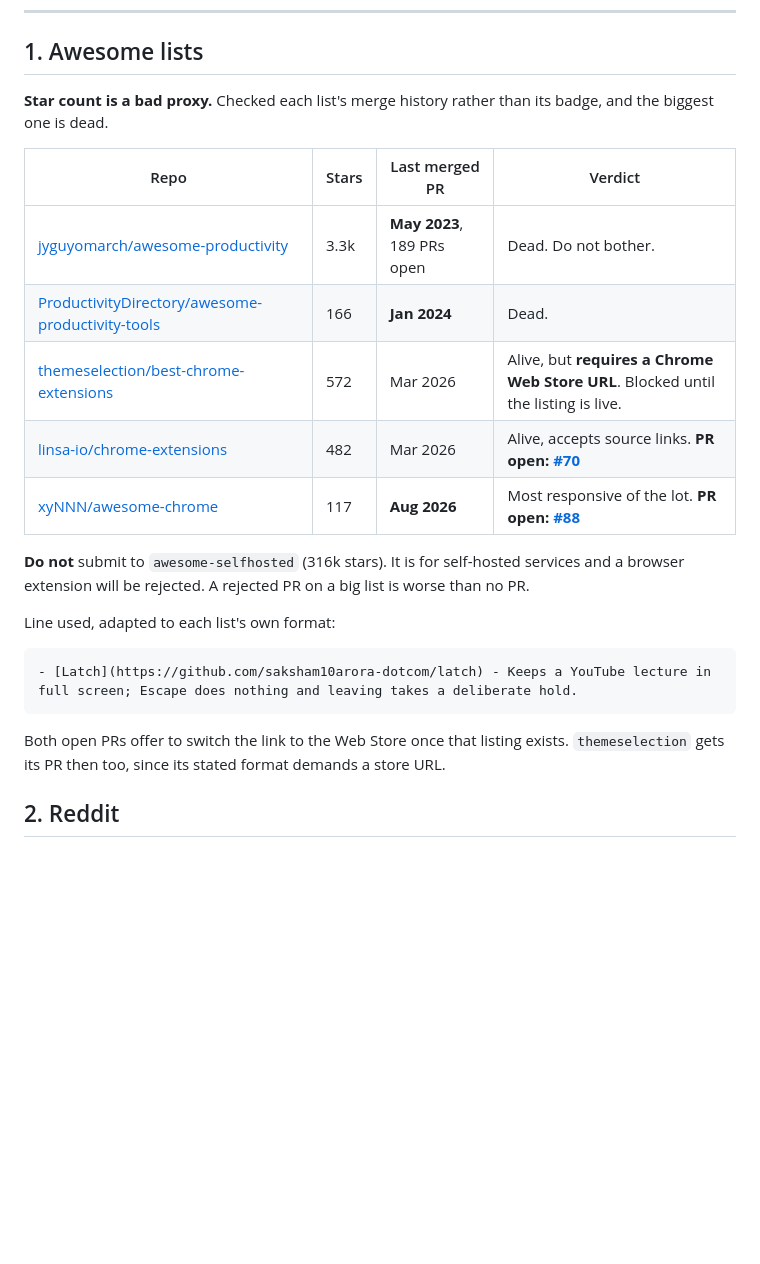
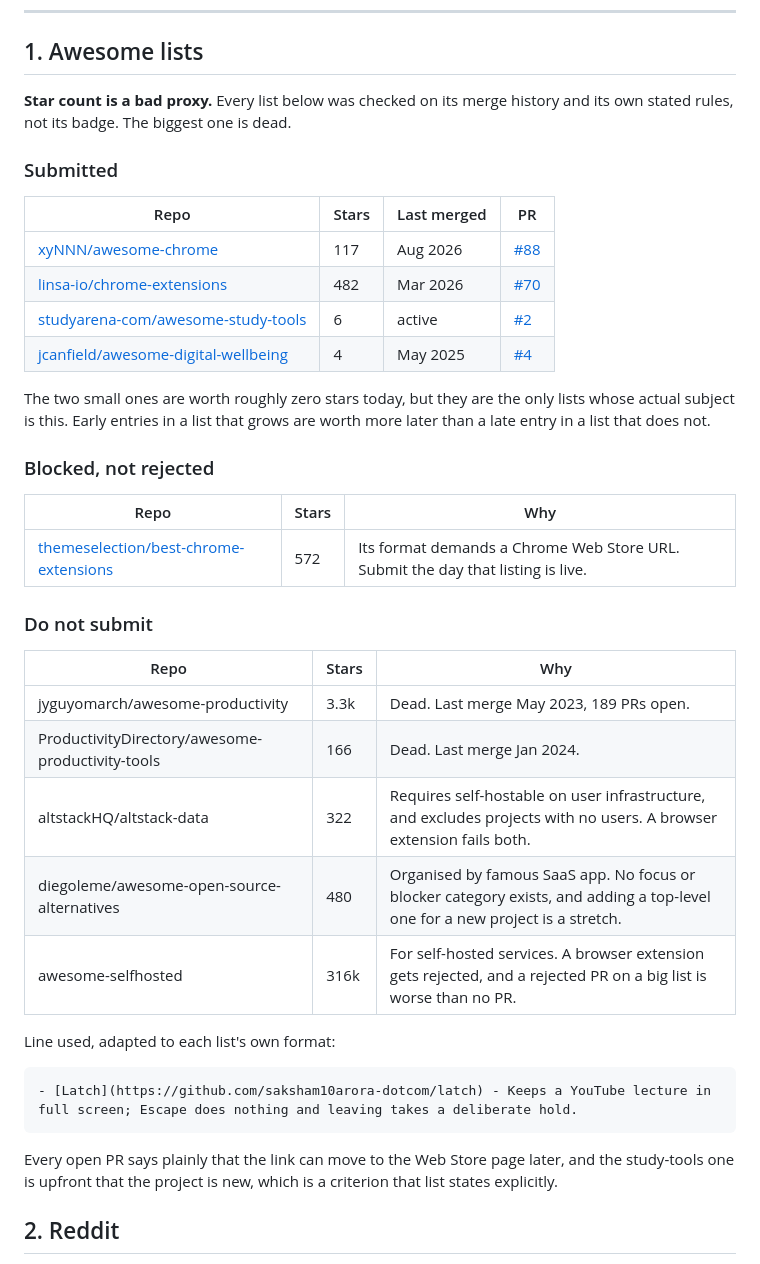
Before and after one commit to saksham10arora-dotcom/latch, a Markdown page: launch/PLAN.md, the part around the change. Rendered like a GitHub page; blank space fills up the shorter version.

Commit message:
Record all four awesome-list PRs, and the lists worth skipping
Four submitted, each checked against its own stated rules rather than its star
count: two Chrome extension lists, plus the two whose actual subject is this,
study tools and digital wellbeing. The small ones are worth roughly nothing
today, but they are the only lists genuinely about the problem, and an early
entry in a list that grows beats a late one in a list that does not.

Four ruled out with reasons rather than left as open questions. altstack demands
self-hostability on user infrastructure and excludes projects with no users; a
browser extension fails both. The open-source-alternatives list is organised by
famous SaaS app with no focus category to slot into. Two more have not merged
anything since 2023 and 2024.

themeselection is blocked rather than rejected: its format requires a Chrome Web
Store URL, so it gets its PR the day that listing exists.

````diff
--- a/launch/PLAN.md
+++ b/launch/PLAN.md
@@ -18,20 +18,37 @@ GitHub link.
 
 ## 1. Awesome lists
 
-**Star count is a bad proxy.** Checked each list's merge history rather than its
-badge, and the biggest one is dead.
+**Star count is a bad proxy.** Every list below was checked on its merge history
+and its own stated rules, not its badge. The biggest one is dead.
 
-| Repo | Stars | Last merged PR | Verdict |
+### Submitted
+
+| Repo | Stars | Last merged | PR |
 |---|---|---|---|
-| [jyguyomarch/awesome-productivity](https://github.com/jyguyomarch/awesome-productivity) | 3.3k | **May 2023**, 189 PRs open | Dead. Do not bother. |
-| [ProductivityDirectory/awesome-productivity-tools](https://github.com/ProductivityDirectory/awesome-productivity-tools) | 166 | **Jan 2024** | Dead. |
-| [themeselection/best-chrome-extensions](https://github.com/themeselection/best-chrome-extensions) | 572 | Mar 2026 | Alive, but **requires a Chrome Web Store URL**. Blocked until the listing is live. |
-| [linsa-io/chrome-extensions](https://github.com/linsa-io/chrome-extensions) | 482 | Mar 2026 | Alive, accepts source links. **PR open: [#70](https://github.com/linsa-io/chrome-extensions/pull/70)** |
-| [xyNNN/awesome-chrome](https://github.com/xyNNN/awesome-chrome) | 117 | **Aug 2026** | Most responsive of the lot. **PR open: [#88](https://github.com/xyNNN/awesome-chrome/pull/88)** |
+| [xyNNN/awesome-chrome](https://github.com/xyNNN/awesome-chrome) | 117 | Aug 2026 | [#88](https://github.com/xyNNN/awesome-chrome/pull/88) |
+| [linsa-io/chrome-extensions](https://github.com/linsa-io/chrome-extensions) | 482 | Mar 2026 | [#70](https://github.com/linsa-io/chrome-extensions/pull/70) |
+| [studyarena-com/awesome-study-tools](https://github.com/studyarena-com/awesome-study-tools) | 6 | active | [#2](https://github.com/studyarena-com/awesome-study-tools/pull/2) |
+| [jcanfield/awesome-digital-wellbeing](https://github.com/jcanfield/awesome-digital-wellbeing) | 4 | May 2025 | [#4](https://github.com/jcanfield/awesome-digital-wellbeing/pull/4) |
 
-**Do not** submit to `awesome-selfhosted` (316k stars). It is for self-hosted
-services and a browser extension will be rejected. A rejected PR on a big list is
-worse than no PR.
+The two small ones are worth roughly zero stars today, but they are the only
+lists whose actual subject is this. Early entries in a list that grows are worth
+more later than a late entry in a list that does not.
+
+### Blocked, not rejected
+
+| Repo | Stars | Why |
+|---|---|---|
+| [themeselection/best-chrome-extensions](https://github.com/themeselection/best-chrome-extensions) | 572 | Its format demands a Chrome Web Store URL. Submit the day that listing is live. |
+
+### Do not submit
+
+| Repo | Stars | Why |
+|---|---|---|
+| jyguyomarch/awesome-productivity | 3.3k | Dead. Last merge May 2023, 189 PRs open. |
+| ProductivityDirectory/awesome-productivity-tools | 166 | Dead. Last merge Jan 2024. |
+| altstackHQ/altstack-data | 322 | Requires self-hostable on user infrastructure, and excludes projects with no users. A browser extension fails both. |
+| diegoleme/awesome-open-source-alternatives | 480 | Organised by famous SaaS app. No focus or blocker category exists, and adding a top-level one for a new project is a stretch. |
+| awesome-selfhosted | 316k | For self-hosted services. A browser extension gets rejected, and a rejected PR on a big list is worse than no PR. |
 
 Line used, adapted to each list's own format:
 
@@ -39,8 +56,9 @@ Line used, adapted to each list's own format:
 - [Latch](https://github.com/saksham10arora-dotcom/latch) - Keeps a YouTube lecture in full screen; Escape does nothing and leaving takes a deliberate hold.
 ```
 
-Both open PRs offer to switch the link to the Web Store once that listing exists.
-`themeselection` gets its PR then too, since its stated format demands a store URL.
+Every open PR says plainly that the link can move to the Web Store page later,
+and the study-tools one is upfront that the project is new, which is a criterion
+that list states explicitly.
 
 ## 2. Reddit
 
````
